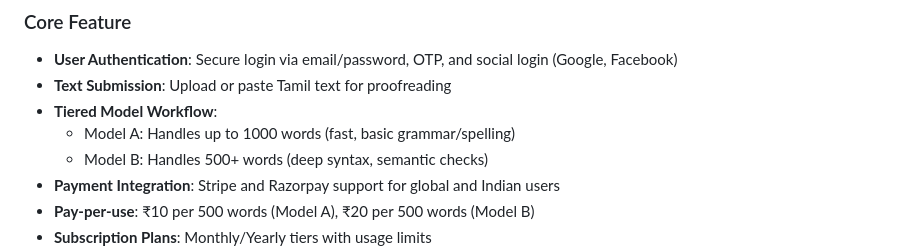
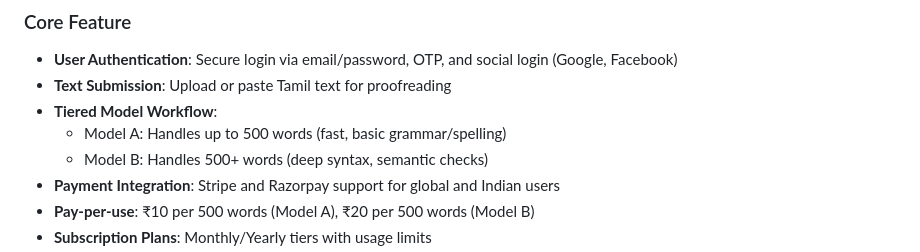
Before and after one commit to palkani/tamil-proofreading-platform, a Markdown page: README.md, the part around the change. Drawn GitHub-style.

```diff
--- a/README.md
+++ b/README.md
@@ -9,7 +9,7 @@ A web-based platform that enables Tamil writers to upload text for AI-assisted p
 - **User Authentication**: Secure login via email/password, OTP, and social login (Google, Facebook)
 - **Text Submission**: Upload or paste Tamil text for proofreading
 - **Tiered Model Workflow**:
-  - Model A: Handles up to 1000 words (fast, basic grammar/spelling)
+  - Model A: Handles up to 500 words (fast, basic grammar/spelling)
   - Model B: Handles 500+ words (deep syntax, semantic checks)
 - **Payment Integration**: Stripe and Razorpay support for global and Indian users
 - **Pay-per-use**: ₹10 per 500 words (Model A), ₹20 per 500 words (Model B)
```
